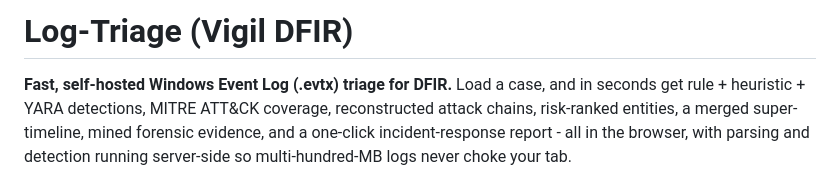
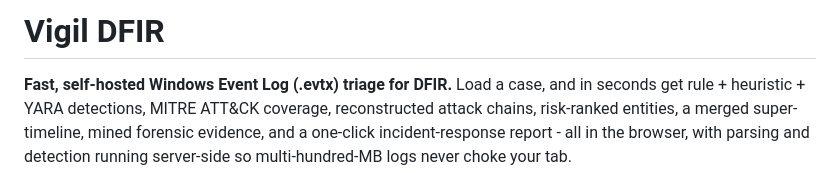
Before and after one commit to geezsecurity/Vigil-DFIR, a Markdown page: README.md, the part around the change. Rendered like a GitHub page.

Commit message:
Initial commit

```diff
--- a/README.md
+++ b/README.md
@@ -1,4 +1,4 @@
-# Log-Triage (Vigil DFIR)
+# Vigil DFIR
 
 **Fast, self-hosted Windows Event Log (.evtx) triage for DFIR.** Load a case, and in
 seconds get rule + heuristic + YARA detections, MITRE ATT&CK coverage, reconstructed
```
